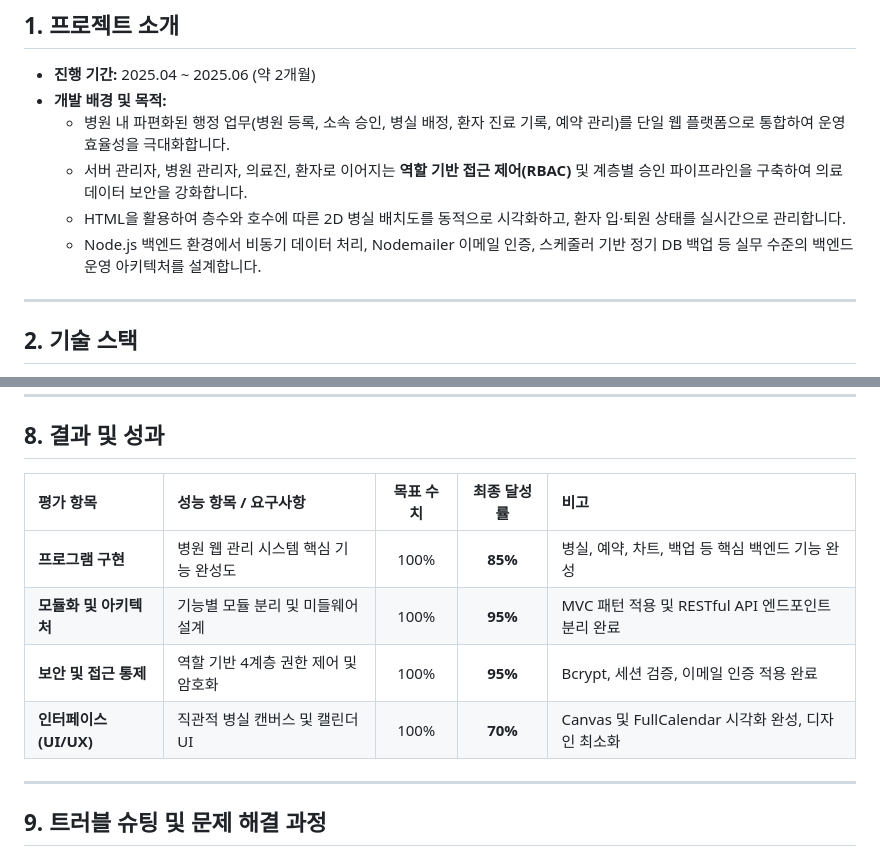
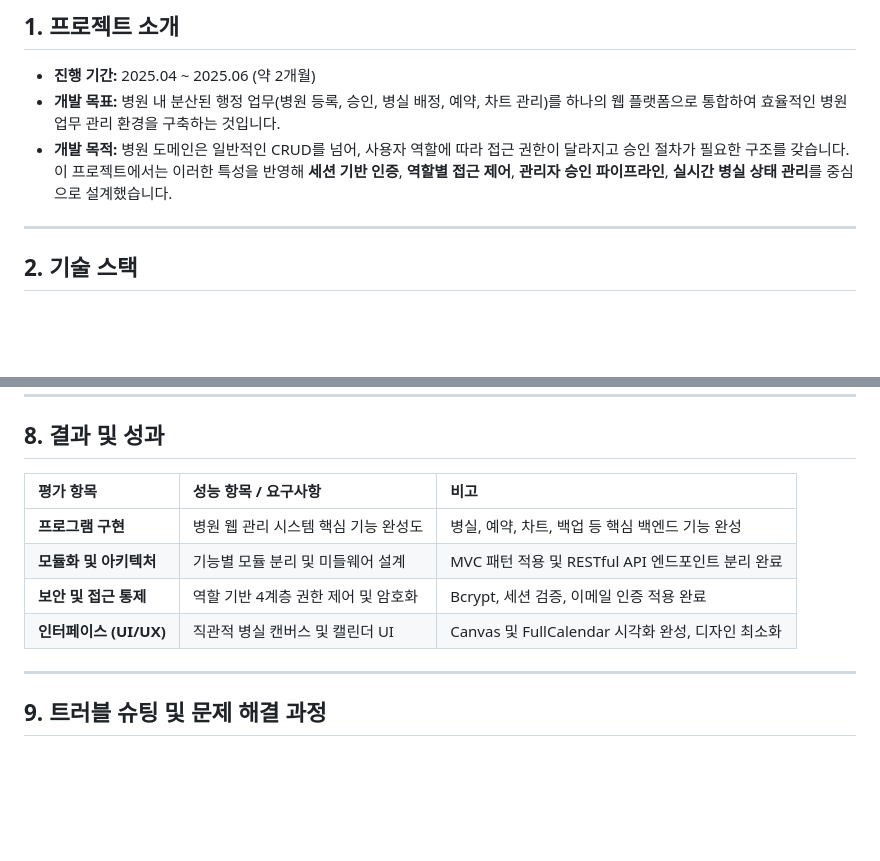
Before and after one commit to heon000/Hospital-Management-System, a Markdown page: README.md, 2 parts joined by grey strips. Rendered like a GitHub page; blank space fills up the shorter version.

```diff
--- a/README.md
+++ b/README.md
@@ -8,11 +8,8 @@
 
 ## 1. 프로젝트 소개
 * **진행 기간:** 2025.04 ~ 2025.06 (약 2개월)
-* **개발 배경 및 목적:**
-  * 병원 내 파편화된 행정 업무(병원 등록, 소속 승인, 병실 배정, 환자 진료 기록, 예약 관리)를 단일 웹 플랫폼으로 통합하여 운영 효율성을 극대화합니다.
-  * 서버 관리자, 병원 관리자, 의료진, 환자로 이어지는 **역할 기반 접근 제어(RBAC)** 및 계층별 승인 파이프라인을 구축하여 의료 데이터 보안을 강화합니다.
-  * HTML을 활용하여 층수와 호수에 따른 2D 병실 배치도를 동적으로 시각화하고, 환자 입·퇴원 상태를 실시간으로 관리합니다.
-  * Node.js 백엔드 환경에서 비동기 데이터 처리, Nodemailer 이메일 인증, 스케줄러 기반 정기 DB 백업 등 실무 수준의 백엔드 운영 아키텍처를 설계합니다.
+* **개발 목표:** 병원 내 분산된 행정 업무(병원 등록, 승인, 병실 배정, 예약, 차트 관리)를 하나의 웹 플랫폼으로 통합하여 효율적인 병원 업무 관리 환경을 구축하는 것입니다.
+* **개발 목적:** 병원 도메인은 일반적인 CRUD를 넘어, 사용자 역할에 따라 접근 권한이 달라지고 승인 절차가 필요한 구조를 갖습니다. 이 프로젝트에서는 이러한 특성을 반영해 **세션 기반 인증**, **역할별 접근 제어**, **관리자 승인 파이프라인**, **실시간 병실 상태 관리**를 중심으로 설계했습니다.
 
 ---
 
@@ -153,12 +156,12 @@ npm start
 
 ## 8. 결과 및 성과
 
-| 평가 항목 | 성능 항목 / 요구사항 | 목표 수치 | 최종 달성률 | 비고 |
-| :--- | :--- | :---: | :---: | :--- |
-| **프로그램 구현** | 병원 웹 관리 시스템 핵심 기능 완성도 | 100% | **85%** | 병실, 예약, 차트, 백업 등 핵심 백엔드 기능 완성 |
-| **모듈화 및 아키텍처** | 기능별 모듈 분리 및 미들웨어 설계 | 100% | **95%** | MVC 패턴 적용 및 RESTful API 엔드포인트 분리 완료 |
-| **보안 및 접근 통제** | 역할 기반 4계층 권한 제어 및 암호화 | 100% | **95%** | Bcrypt, 세션 검증, 이메일 인증 적용 완료 |
-| **인터페이스 (UI/UX)** | 직관적 병실 캔버스 및 캘린더 UI | 100% | **70%** | Canvas 및 FullCalendar 시각화 완성, 디자인 최소화 |
+| 평가 항목 | 성능 항목 / 요구사항 | 비고 |
+| :--- | :--- | :--- |
+| **프로그램 구현** | 병원 웹 관리 시스템 핵심 기능 완성도 | 병실, 예약, 차트, 백업 등 핵심 백엔드 기능 완성 |
+| **모듈화 및 아키텍처** | 기능별 모듈 분리 및 미들웨어 설계 | MVC 패턴 적용 및 RESTful API 엔드포인트 분리 완료 |
+| **보안 및 접근 통제** | 역할 기반 4계층 권한 제어 및 암호화 | Bcrypt, 세션 검증, 이메일 인증 적용 완료 |
+| **인터페이스 (UI/UX)** | 직관적 병실 캔버스 및 캘린더 UI | Canvas 및 FullCalendar 시각화 완성, 디자인 최소화 |
 
 ---
 
```
Also changed, not shown: other parts of README.md (+6 -0 lines).
